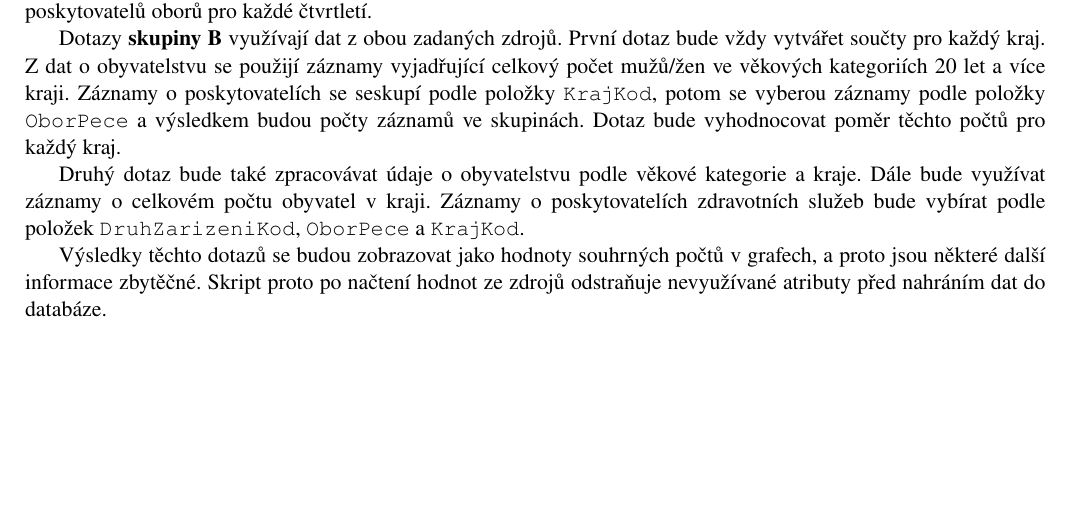
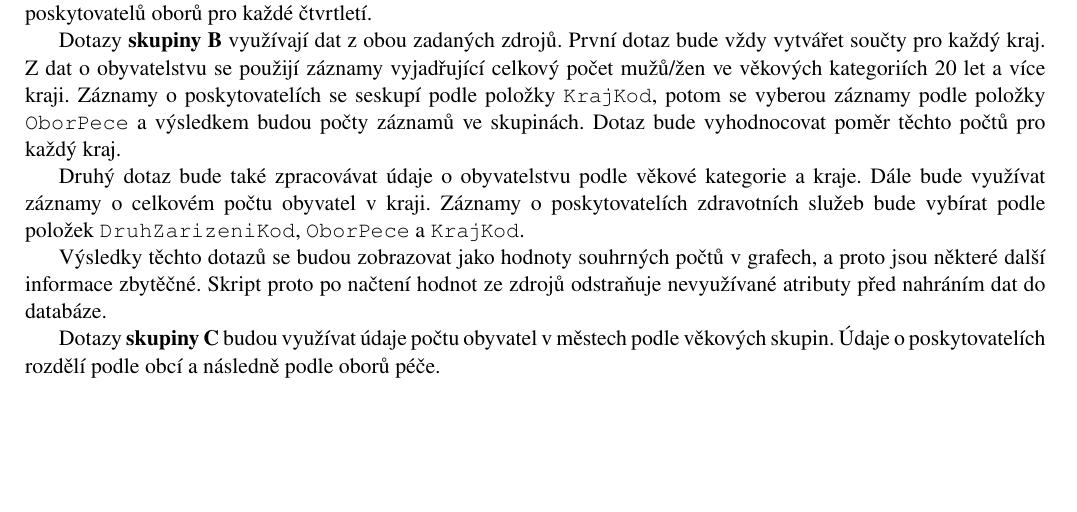
Before and after one commit to Antilos/upa-2021, a LaTeX document (main.tex): part of page 2 of 3, cut so that both start at the same text, the shorter picture padded with empty space. Compiled offline with pdfLaTeX.

Commit message:
Update doumentation

```diff
--- a/main.tex
+++ b/main.tex
@@ -59,7 +59,7 @@ Druhý dotaz bude také zpracovávat údaje o obyvatelstvu podle věkové katego
 
 Výsledky těchto dotazů se budou zobrazovat jako hodnoty souhrných počtů v grafech, a proto jsou některé další informace zbytěčné. Skript proto po načtení hodnot ze zdrojů odstraňuje nevyužívané atributy před nahráním dat do databáze.
 
-
+Dotazy \textbf{skupiny C} budou využívat údaje počtu obyvatel v městech podle věkových skupin. Údaje o poskytovatelích rozdělí podle obcí a následně podle oborů péče.
 
 \subsection{Uložení dat do databáze}
 Skript \texttt{download.py} i k vytvoření Mongo klienta pro připojení ke cloudové databázi a následné vytvoření databáze. Připravená data z obou zadaných zdrojů nahrává do databáze, pokud není použit argument \texttt{--local}.
```
